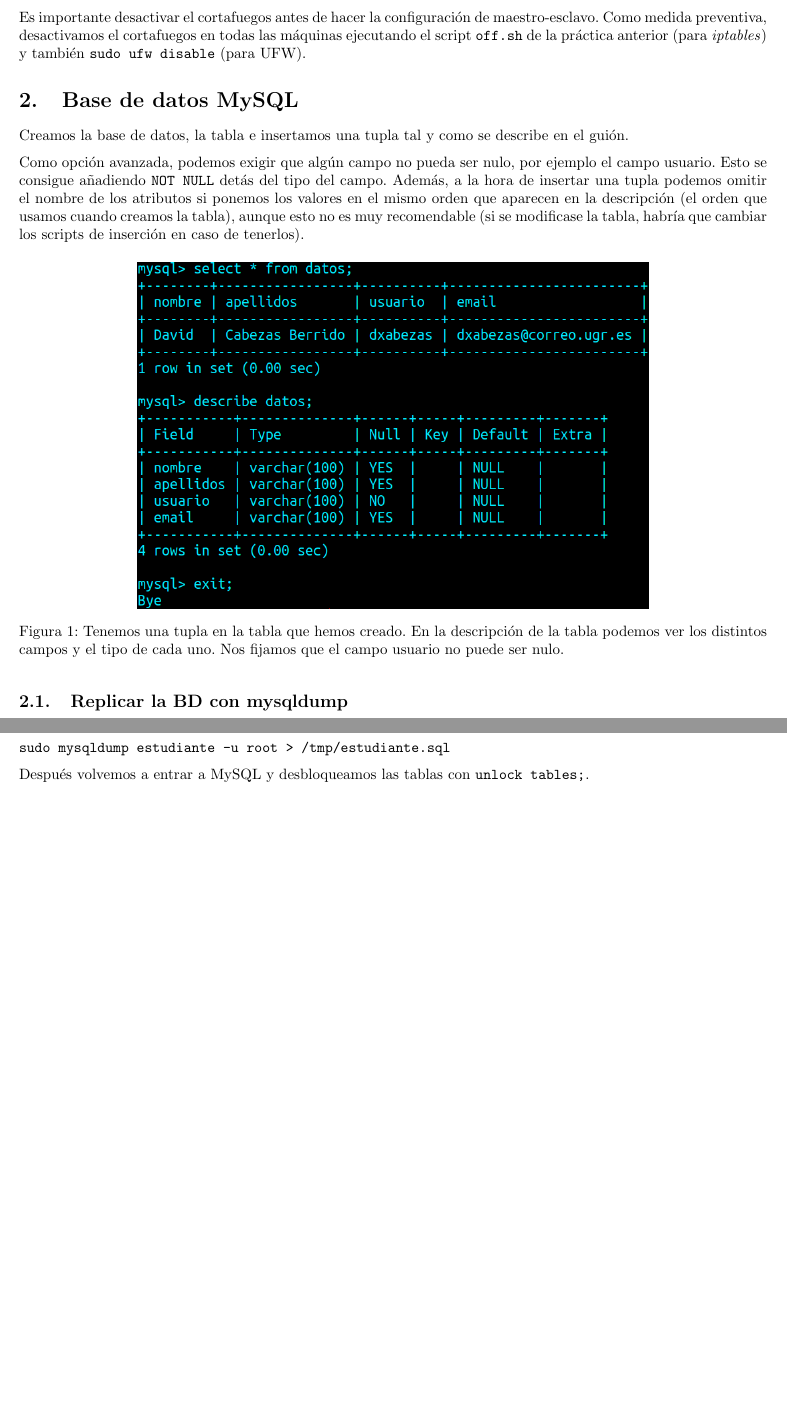
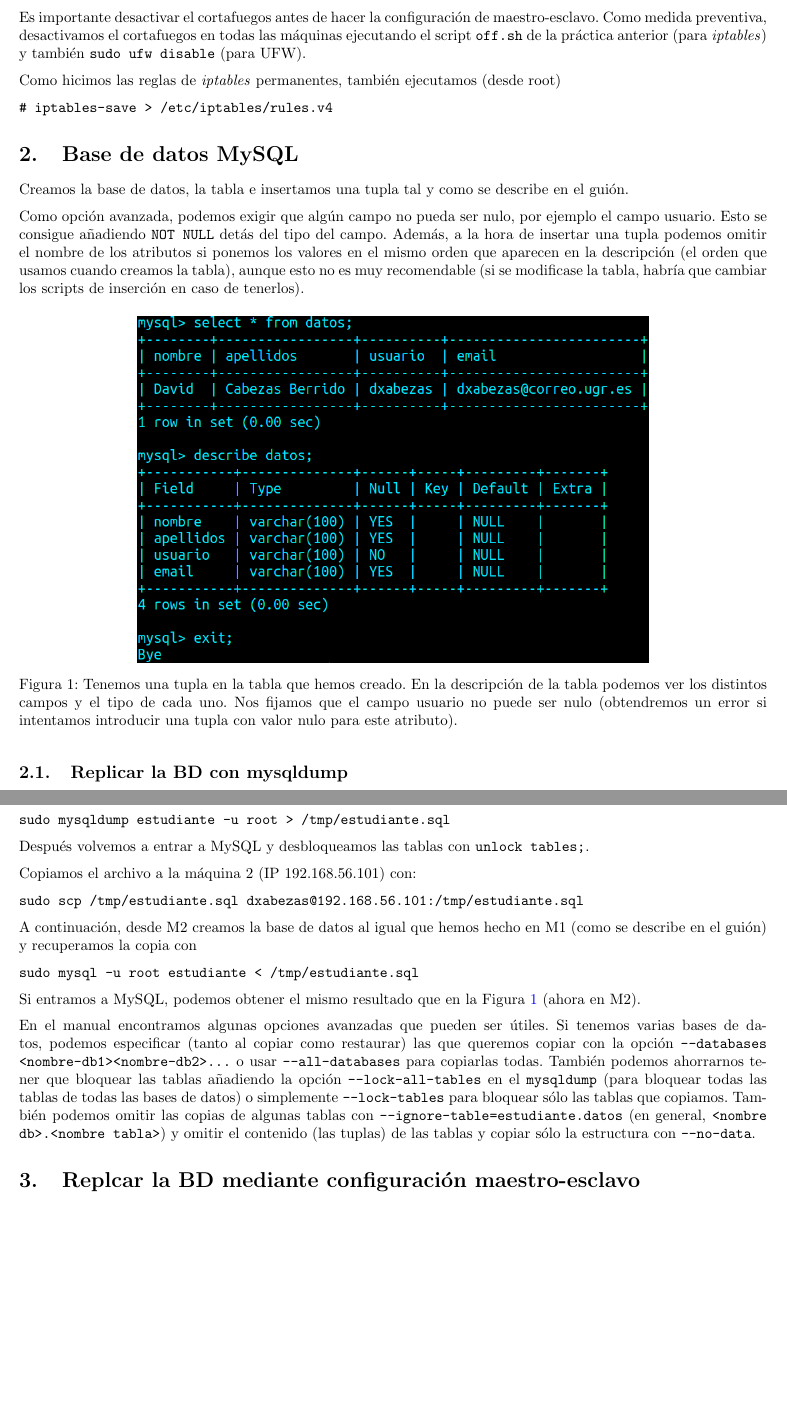
Before and after one commit to dcabezas98/SWAP, a LaTeX document (P5/CabezasBerridoDavidP5.tex): two parts of pages 2 and 3 of 3, joined at a grey line, cut so that both start at the same text, the shorter picture padded with empty space. Compiled offline with pdfLaTeX.

Commit message:
P5: base de datos y mysqldump (2 primeras filas)

```diff
--- a/P5/CabezasBerridoDavidP5.tex
+++ b/P5/CabezasBerridoDavidP5.tex
@@ -66,6 +66,11 @@
 cortafuegos en
 todas las máquinas ejecutando el script \texttt{off.sh} de la práctica anterior (para \emph{iptables}) y también \verb|sudo ufw disable| (para UFW).
 
+Como hicimos las reglas de \emph{iptables} permanentes, también ejecutamos (desde root)
+\begin{Verbatim}
+# iptables-save > /etc/iptables/rules.v4
+\end{Verbatim}
+
 \section{Base de datos MySQL}
 
 Creamos la base de datos, la tabla e insertamos una tupla tal y como se describe en el guión.
@@ -79,7 +84,8 @@
 	\centering
 	\includegraphics[width=120mm]{imgs/mydb}
 	\caption{Tenemos una tupla en la tabla que hemos creado. En la descripción de la tabla podemos ver los distintos
-	campos y el tipo de cada uno. Nos fijamos que el campo usuario no puede ser nulo.}
+	campos y el tipo de cada uno. Nos fijamos que el campo usuario no puede ser nulo (obtendremos un error si intentamos introducir
+	una tupla con valor nulo para este atributo).}
 	\label{fig:mydb}
 \end{figure}
 
@@ -100,4 +106,27 @@
 \end{Verbatim}
 Después volvemos a entrar a MySQL y desbloqueamos las tablas con \verb|unlock tables;|.
 
+Copiamos el archivo a la máquina 2 (IP 192.168.56.101) con:
+\begin{Verbatim}
+sudo scp /tmp/estudiante.sql dxabezas@192.168.56.101:/tmp/estudiante.sql
+\end{Verbatim}
+
+A continuación, desde M2 creamos la base de datos al igual que hemos hecho en M1 (como se describe en el guión) y recuperamos
+la copia con
+\begin{Verbatim}
+sudo mysql -u root estudiante < /tmp/estudiante.sql
+\end{Verbatim}
+Si entramos a MySQL, podemos obtener el mismo resultado que en la Figura \ref{fig:mydb} (ahora en M2).
+
+En el manual encontramos algunas opciones avanzadas que pueden ser útiles. Si tenemos varias bases de datos, podemos especificar
+(tanto al copiar como restaurar)
+las que queremos copiar con la opción \texttt{--databases <nombre-db1> <nombre-db2> \ldots} o usar \texttt{--all-databases} para
+copiarlas todas. También podemos ahorrarnos tener que bloquear las tablas añadiendo la opción \texttt{--lock-all-tables} en el
+\texttt{mysqldump} (para bloquear todas las tablas de todas las bases de datos) o simplemente \texttt{--lock-tables} para bloquear
+sólo las tablas que copiamos. También podemos omitir las copias de algunas tablas con \texttt{--ignore-table=estudiante.datos} (en general, \texttt{<nombre db>.<nombre tabla>}) y omitir el contenido (las tuplas) de las tablas y copiar sólo la estructura con \texttt{--no-data}.
+
+\section{Replcar la BD mediante configuración maestro-esclavo}
+
+
+
 \end{document}
```
Also changed, not shown: P5/CabezasBerridoDavidP5.pdf.
